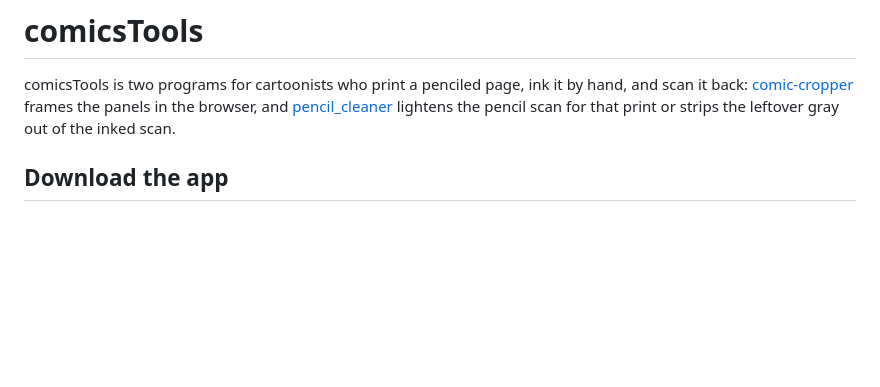
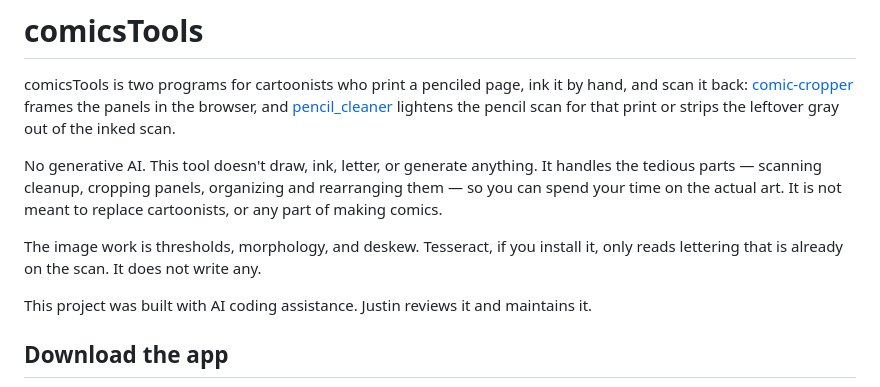
Before and after one commit to pinklightultra/comicsTools, a Markdown page: README.md, the part around the change. GitHub-like rendering; blank space fills up the shorter version.

Commit message:
Say the tool does not generate art
The README states that comicsTools only does the tedious scan work, that Tesseract only reads lettering already on the page, and that Justin reviews and maintains code written with AI assistance.

Co-authored-by: Pinklightultra <justinsevern@gmail.com>

```diff
--- a/README.md
+++ b/README.md
@@ -1,6 +1,12 @@
 # comicsTools
 
 comicsTools is two programs for cartoonists who print a penciled page, ink it by hand, and scan it back: [comic-cropper](comic-cropper/README.md) frames the panels in the browser, and [pencil_cleaner](pencil_cleaner/README.md) lightens the pencil scan for that print or strips the leftover gray out of the inked scan.
+
+No generative AI. This tool doesn't draw, ink, letter, or generate anything. It handles the tedious parts — scanning cleanup, cropping panels, organizing and rearranging them — so you can spend your time on the actual art. It is not meant to replace cartoonists, or any part of making comics.
+
+The image work is thresholds, morphology, and deskew. Tesseract, if you install it, only reads lettering that is already on the scan. It does not write any.
+
+This project was built with AI coding assistance. Justin reviews it and maintains it.
 
 ## Download the app
 
```
